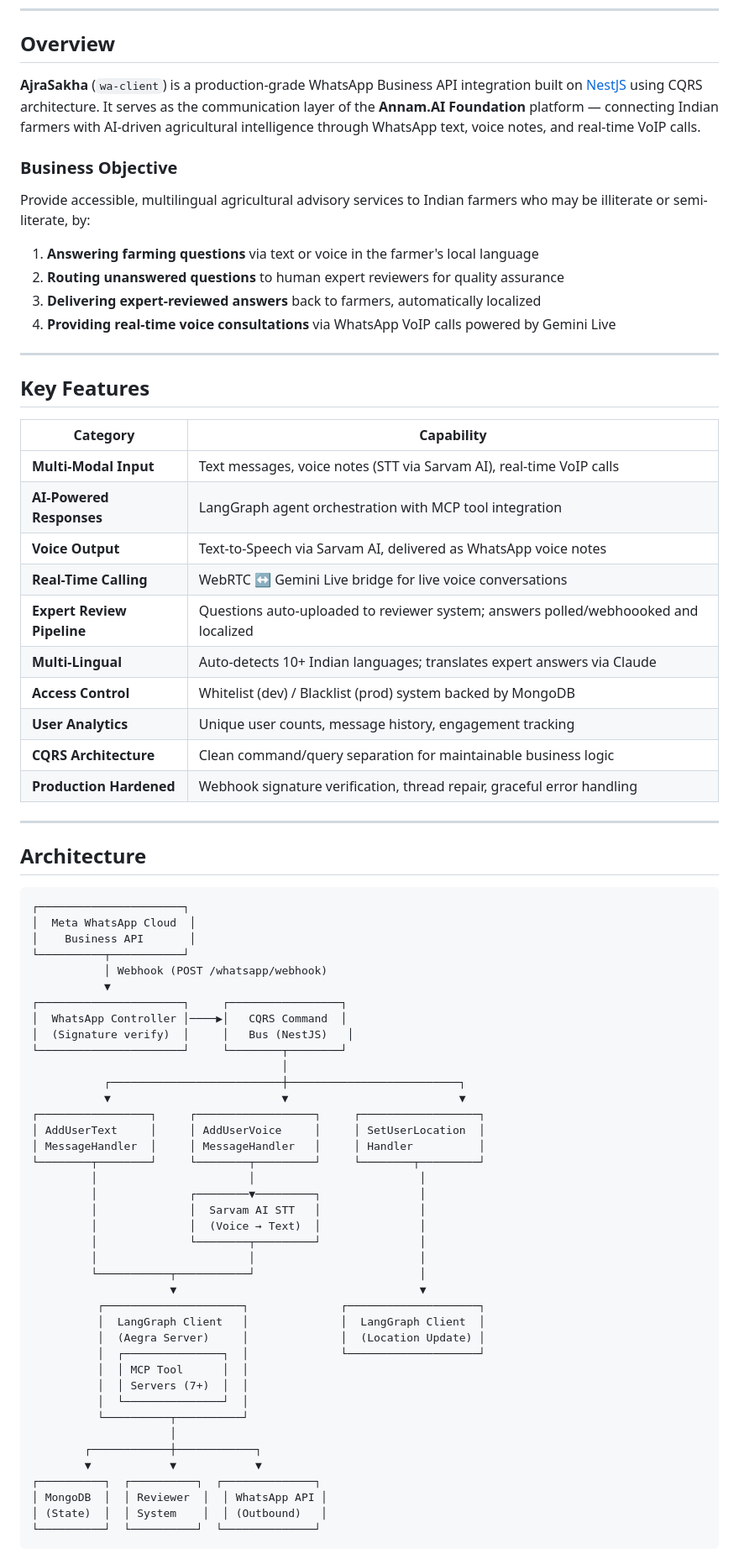
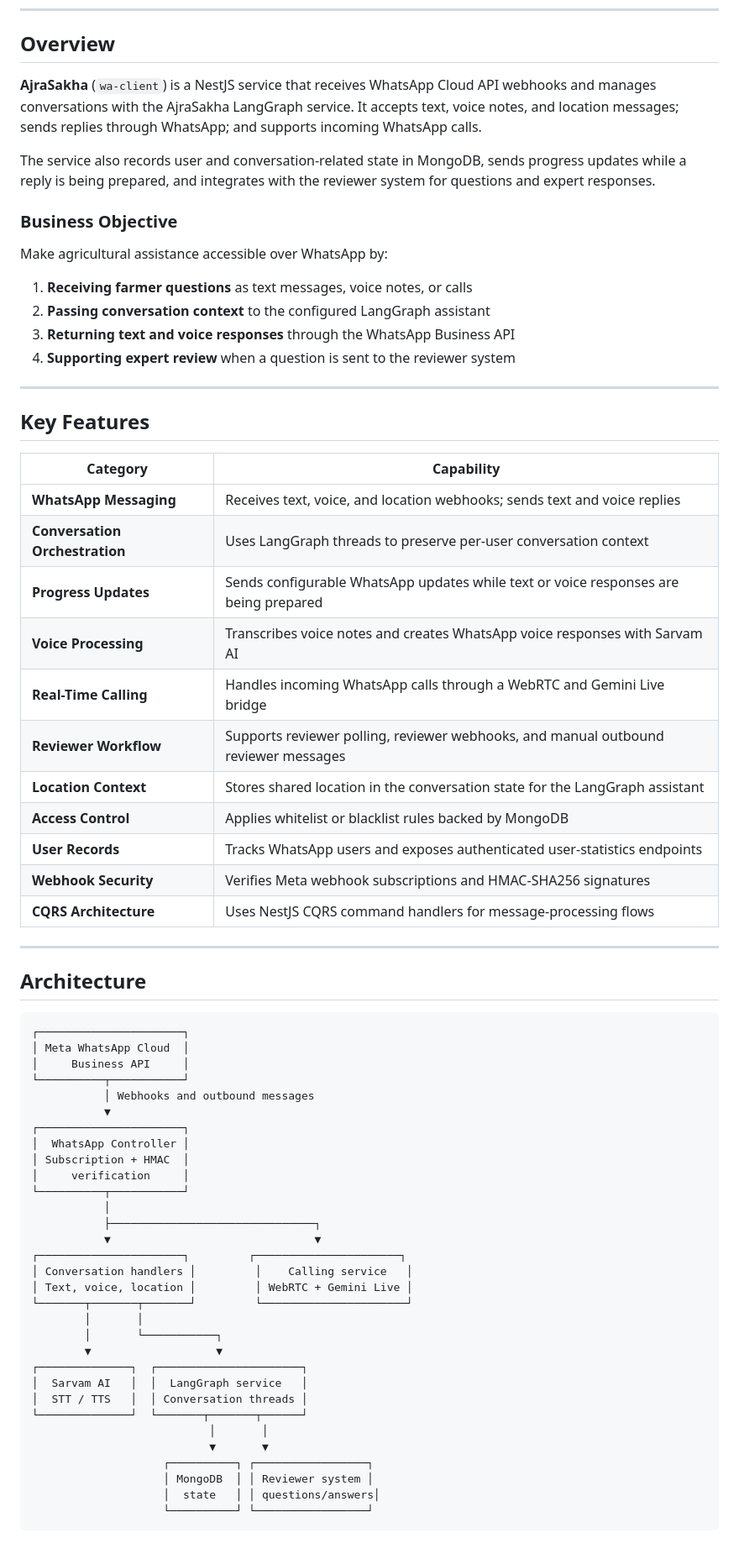
Before and after one commit to vicharanashala/wa-client, a Markdown page: README.md, the part around one of its changes. Shown at 84% size. Drawn GitHub-style.

````diff
--- a/README.md
+++ b/README.md
@@ -23,16 +23,18 @@
 
 ## Overview
 
-**AjraSakha** (`wa-client`) is a production-grade WhatsApp Business API integration built on [NestJS](https://nestjs.com/) using CQRS architecture. It serves as the communication layer of the **Annam.AI Foundation** platform — connecting Indian farmers with AI-driven agricultural intelligence through WhatsApp text, voice notes, and real-time VoIP calls.
+**AjraSakha** (`wa-client`) is a NestJS service that receives WhatsApp Cloud API webhooks and manages conversations with the AjraSakha LangGraph service. It accepts text, voice notes, and location messages; sends replies through WhatsApp; and supports incoming WhatsApp calls.
+
+The service also records user and conversation-related state in MongoDB, sends progress updates while a reply is being prepared, and integrates with the reviewer system for questions and expert responses.
 
 ### Business Objective
 
-Provide accessible, multilingual agricultural advisory services to Indian farmers who may be illiterate or semi-literate, by:
+Make agricultural assistance accessible over WhatsApp by:
 
-1. **Answering farming questions** via text or voice in the farmer's local language
-2. **Routing unanswered questions** to human expert reviewers for quality assurance
-3. **Delivering expert-reviewed answers** back to farmers, automatically localized
-4. **Providing real-time voice consultations** via WhatsApp VoIP calls powered by Gemini Live
+1. **Receiving farmer questions** as text messages, voice notes, or calls
+2. **Passing conversation context** to the configured LangGraph assistant
+3. **Returning text and voice responses** through the WhatsApp Business API
+4. **Supporting expert review** when a question is sent to the reviewer system
 
 ---
 
@@ -40,16 +42,17 @@ Provide accessible, multilingual agricultural advisory services to Indian farmer
 
 | Category | Capability |
 |---|---|
-| **Multi-Modal Input** | Text messages, voice notes (STT via Sarvam AI), real-time VoIP calls |
-| **AI-Powered Responses** | LangGraph agent orchestration with MCP tool integration |
-| **Voice Output** | Text-to-Speech via Sarvam AI, delivered as WhatsApp voice notes |
-| **Real-Time Calling** | WebRTC ↔ Gemini Live bridge for live voice conversations |
-| **Expert Review Pipeline** | Questions auto-uploaded to reviewer system; answers polled/webhoooked and localized |
-| **Multi-Lingual** | Auto-detects 10+ Indian languages; translates expert answers via Claude |
-| **Access Control** | Whitelist (dev) / Blacklist (prod) system backed by MongoDB |
-| **User Analytics** | Unique user counts, message history, engagement tracking |
-| **CQRS Architecture** | Clean command/query separation for maintainable business logic |
-| **Production Hardened** | Webhook signature verification, thread repair, graceful error handling |
+| **WhatsApp Messaging** | Receives text, voice, and location webhooks; sends text and voice replies |
+| **Conversation Orchestration** | Uses LangGraph threads to preserve per-user conversation context |
+| **Progress Updates** | Sends configurable WhatsApp updates while text or voice responses are being prepared |
+| **Voice Processing** | Transcribes voice notes and creates WhatsApp voice responses with Sarvam AI |
+| **Real-Time Calling** | Handles incoming WhatsApp calls through a WebRTC and Gemini Live bridge |
+| **Reviewer Workflow** | Supports reviewer polling, reviewer webhooks, and manual outbound reviewer messages |
+| **Location Context** | Stores shared location in the conversation state for the LangGraph assistant |
+| **Access Control** | Applies whitelist or blacklist rules backed by MongoDB |
+| **User Records** | Tracks WhatsApp users and exposes authenticated user-statistics endpoints |
+| **Webhook Security** | Verifies Meta webhook subscriptions and HMAC-SHA256 signatures |
+| **CQRS Architecture** | Uses NestJS CQRS command handlers for message-processing flows |
 
 ---
 
@@ -57,44 +60,35 @@ Provide accessible, multilingual agricultural advisory services to Indian farmer
 
 ```
 ┌──────────────────────┐
-│  Meta WhatsApp Cloud  │
-│    Business API       │
+│ Meta WhatsApp Cloud  │
+│     Business API     │
 └──────────┬───────────┘
-           │ Webhook (POST /whatsapp/webhook)
+           │ Webhooks and outbound messages
            ▼
-┌──────────────────────┐     ┌─────────────────┐
-│  WhatsApp Controller │────▶│   CQRS Command  │
-│  (Signature verify)  │     │   Bus (NestJS)   │
-└──────────────────────┘     └────────┬────────┘
-                                      │
-           ┌──────────────────────────┼──────────────────────────┐
-           ▼                          ▼                          ▼
-┌─────────────────┐     ┌──────────────────┐     ┌──────────────────┐
-│ AddUserText     │     │ AddUserVoice     │     │ SetUserLocation  │
-│ MessageHandler  │     │ MessageHandler   │     │ Handler          │
-└────────┬────────┘     └────────┬─────────┘     └────────┬─────────┘
-         │                       │                         │
-         │              ┌────────▼─────────┐               │
-         │              │  Sarvam AI STT   │               │
-         │              │  (Voice → Text)  │               │
-         │              └────────┬─────────┘               │
-         │                       │                         │
-         └───────────┬───────────┘                         │
-                     ▼                                     ▼
-          ┌─────────────────────┐              ┌────────────────────┐
-          │  LangGraph Client   │              │  LangGraph Client  │
-          │  (Aegra Server)     │              │  (Location Update) │
-          │  ┌───────────────┐  │              └────────────────────┘
-          │  │ MCP Tool      │  │
-          │  │ Servers (7+)  │  │
-          │  └───────────────┘  │
-          └──────────┬──────────┘
-                     │
-        ┌────────────┼────────────┐
-        ▼            ▼            ▼
-┌──────────┐  ┌──────────┐  ┌──────────────┐
-│ MongoDB  │  │ Reviewer  │  │ WhatsApp API │
-│ (State)  │  │ System    │  │ (Outbound)   │
-└──────────┘  └──────────┘  └──────────────┘
+┌──────────────────────┐
+│  WhatsApp Controller │
+│ Subscription + HMAC  │
+│     verification     │
+└──────────┬───────────┘
+           │
+           ├───────────────────────────────┐
+           ▼                               ▼
+┌──────────────────────┐         ┌──────────────────────┐
+│ Conversation handlers │         │    Calling service   │
+│ Text, voice, location │         │ WebRTC + Gemini Live │
+└───────┬───────┬───────┘         └──────────────────────┘
+        │       │
+        │       └───────────┐
+        ▼                   ▼
+┌──────────────┐  ┌──────────────────────┐
+│  Sarvam AI   │  │  LangGraph service   │
+│  STT / TTS   │  │ Conversation threads │
+└──────────────┘  └───────┬───────┬──────┘
+                           │       │
+                           ▼       ▼
+                    ┌──────────┐ ┌─────────────────┐
+                    │ MongoDB  │ │ Reviewer system │
+                    │  state   │ │ questions/answers│
+                    └──────────┘ └─────────────────┘
 ```
 
````
Also changed, not shown: other parts of README.md (+89 -139 lines).
